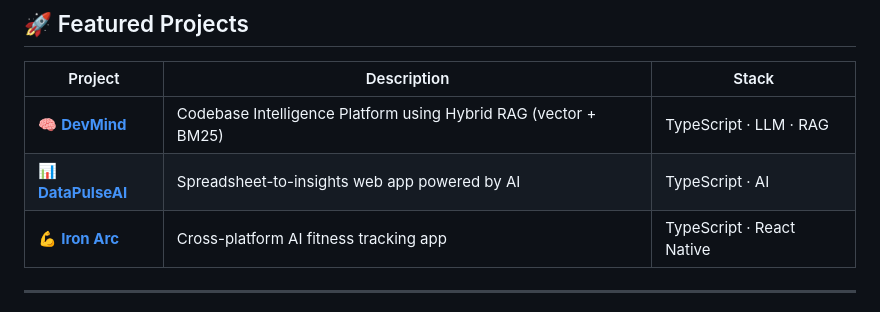
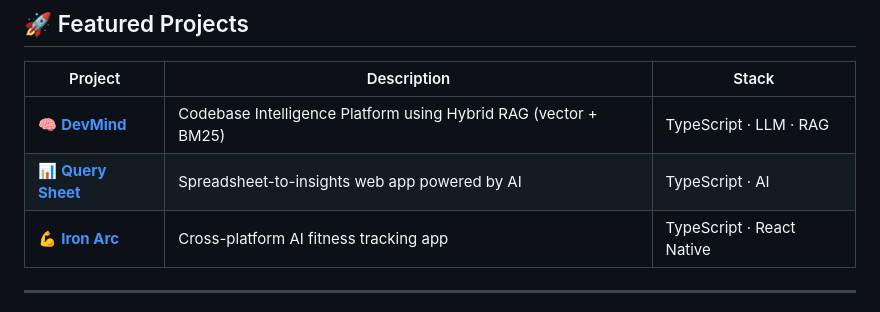
Before and after one commit to pushpanathDev/pushpanathDev, a Markdown page: README.md, the part around one of its changes. GitHub-like rendering.

Commit message:
Fix project name in featured projects section of README.md

```diff
--- a/README.md
+++ b/README.md
@@ -43,7 +43,7 @@ class Pushpanath:
 | Project | Description | Stack |
 |--------|-------------|-------|
 | 🧠 [**DevMind**](https://github.com/pushpanathDev/DevMind) | Codebase Intelligence Platform using Hybrid RAG (vector + BM25) | TypeScript · LLM · RAG |
-| 📊 [**DataPulseAI**](https://github.com/pushpanathDev/DataPulseAI) | Spreadsheet-to-insights web app powered by AI | TypeScript · AI |
+| 📊 [**Query Sheet**](https://github.com/pushpanathDev/QuerySheet) | Spreadsheet-to-insights web app powered by AI | TypeScript · AI |
 | 💪 [**Iron Arc**](https://github.com/pushpanathDev/Iron_Arc) | Cross-platform AI fitness tracking app | TypeScript · React Native |
 
 </div>
```
Also changed, not shown: other parts of README.md (+1 -1 lines).
